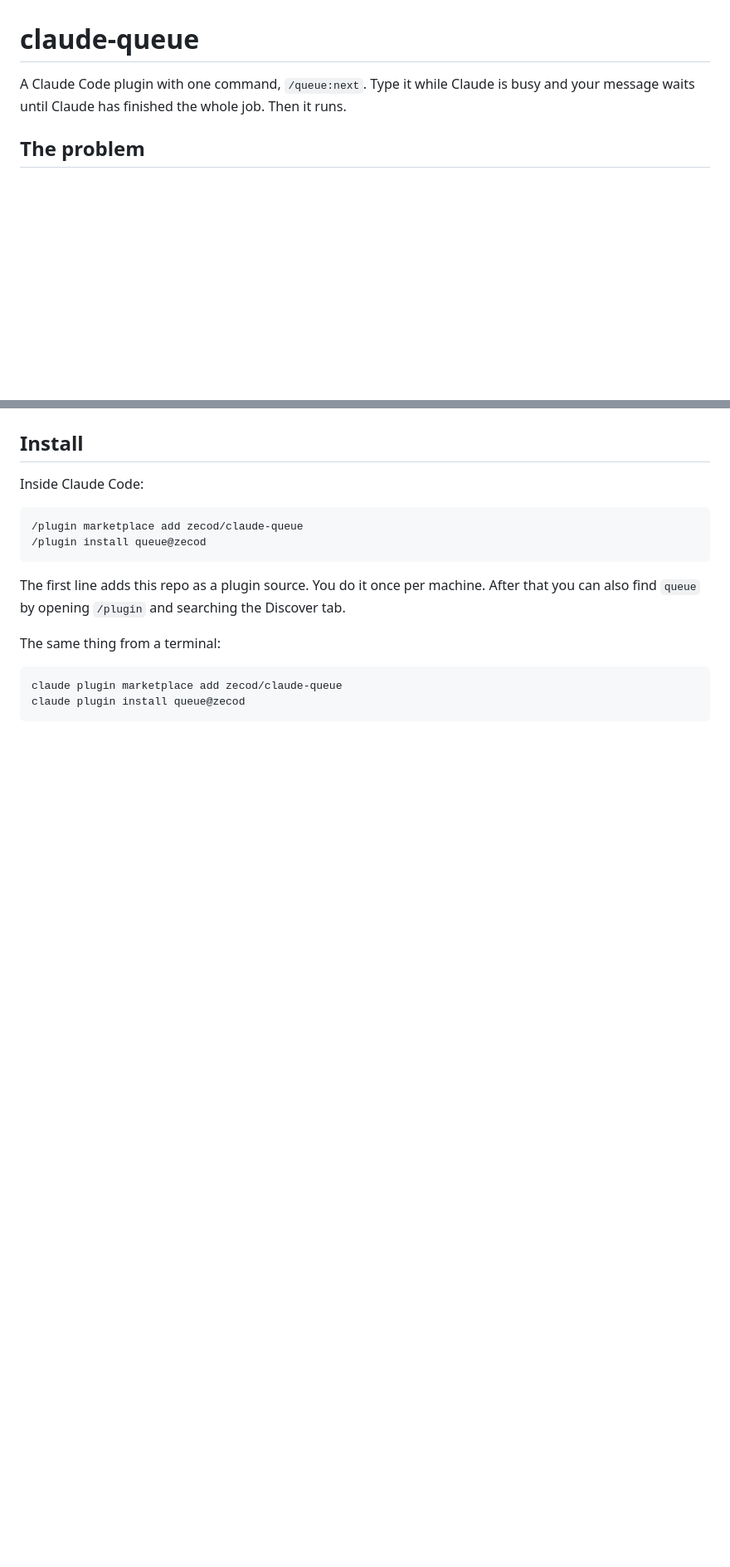
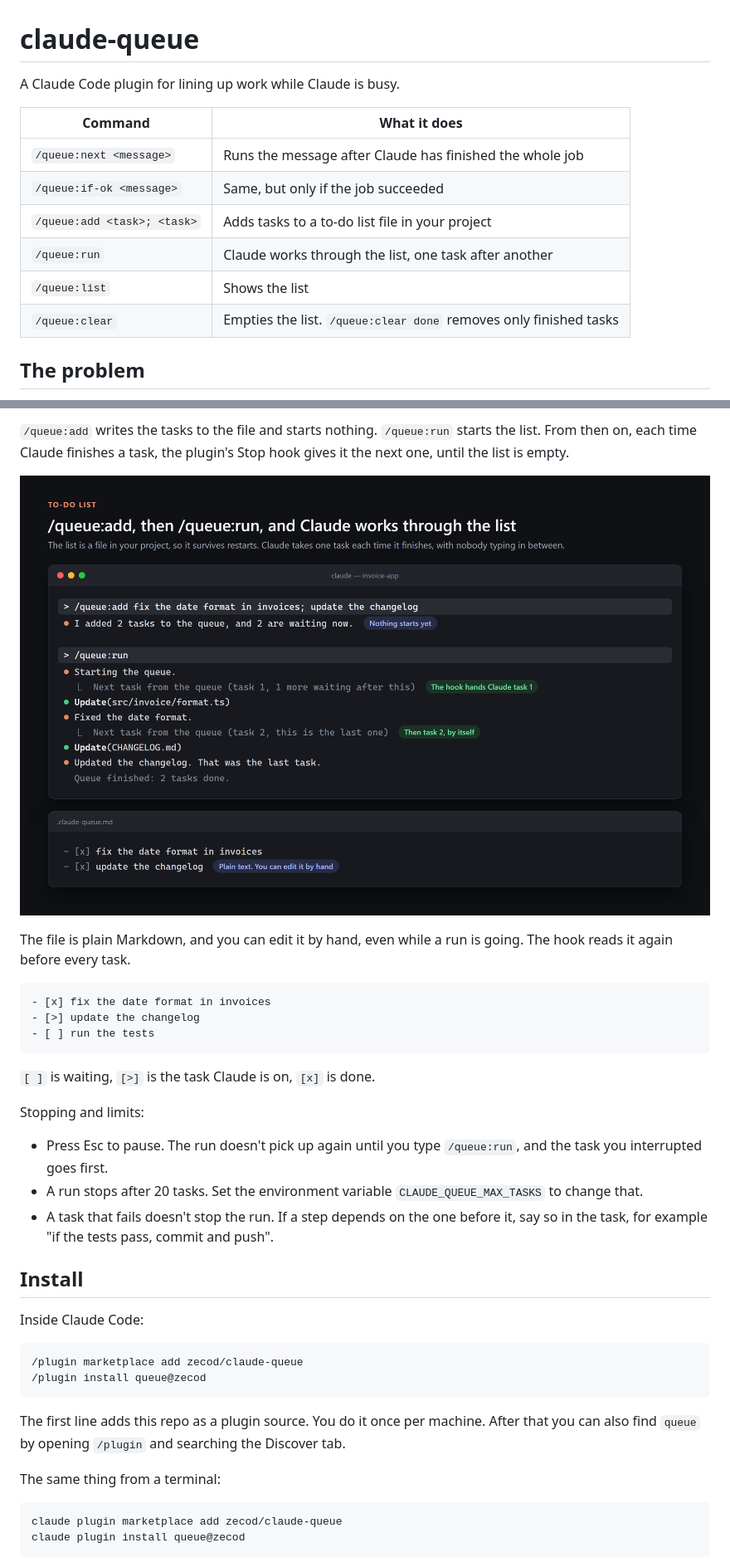
Before and after one commit to zecod/claude-queue, a Markdown page: README.md, 2 parts joined by grey strips. Shown at 83% size. Rendered like a GitHub page; pictures changed too: docs/images/todo.png (added); blank space fills up the shorter version.

````diff
--- a/README.md
+++ b/README.md
@@ -1,6 +1,15 @@
 # claude-queue
 
-A Claude Code plugin with one command, `/queue:next`. Type it while Claude is busy and your message waits until Claude has finished the whole job. Then it runs.
+A Claude Code plugin for lining up work while Claude is busy.
+
+| Command | What it does |
+|---|---|
+| `/queue:next <message>` | Runs the message after Claude has finished the whole job |
+| `/queue:if-ok <message>` | Same, but only if the job succeeded |
+| `/queue:add <task>; <task>` | Adds tasks to a to-do list file in your project |
+| `/queue:run` | Claude works through the list, one task after another |
+| `/queue:list` | Shows the list |
+| `/queue:clear` | Empties the list. `/queue:clear done` removes only finished tasks |
 
 ## The problem
 
@@ -18,3 +45,22 @@ Claude Code treats queued slash commands differently. It holds them until the tu
+`/queue:add` writes the tasks to the file and starts nothing. `/queue:run` starts the list. From then on, each time Claude finishes a task, the plugin's Stop hook gives it the next one, until the list is empty.
+
+![/queue:add puts two tasks in the list, /queue:run makes Claude do both in a row](docs/images/todo.png)
+
+The file is plain Markdown, and you can edit it by hand, even while a run is going. The hook reads it again before every task.
+
+```markdown
+- [x] fix the date format in invoices
+- [>] update the changelog
+- [ ] run the tests
+```
+
+`[ ]` is waiting, `[>]` is the task Claude is on, `[x]` is done.
+
+Stopping and limits:
+
+- Press Esc to pause. The run doesn't pick up again until you type `/queue:run`, and the task you interrupted goes first.
+- A run stops after 20 tasks. Set the environment variable `CLAUDE_QUEUE_MAX_TASKS` to change that.
+- A task that fails doesn't stop the run. If a step depends on the one before it, say so in the task, for example "if the tests pass, commit and push".
 
 ## Install
 
````
Also changed, not shown: other parts of README.md (+37 -18 lines), skills/add/SKILL.md (added, +17 -0 lines), skills/clear/SKILL.md (added, +14 -0 lines), skills/if-ok/SKILL.md (added, +19 -0 lines), skills/list/SKILL.md (added, +12 -0 lines), skills/run/SKILL.md (added, +8 -0 lines), docs/images/if-ok.png (added), 4 other files.
